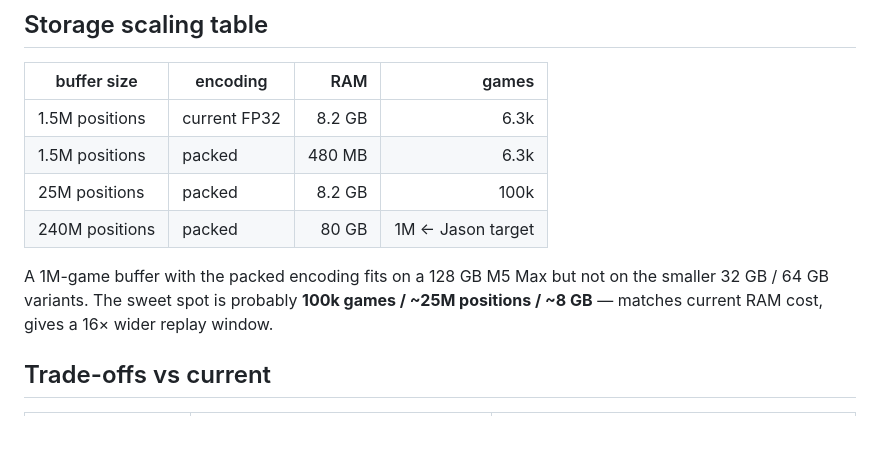
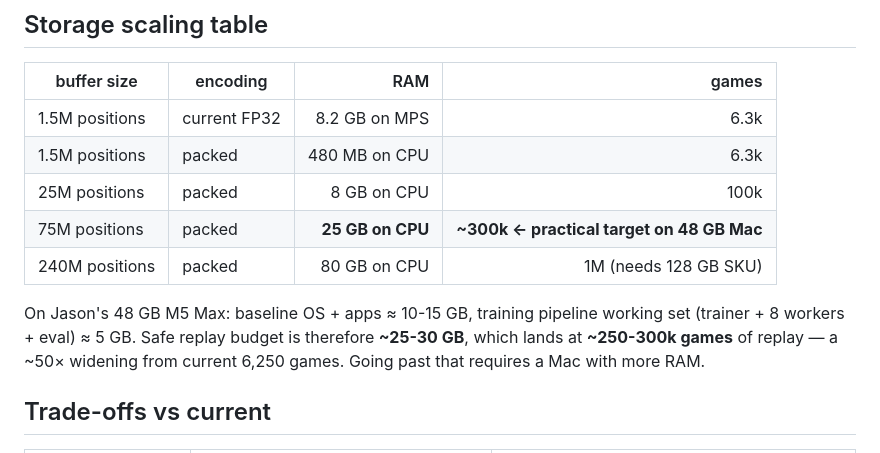
Before and after one commit to jasonyandell/gomoku, a Markdown page: wiki/topics/buffer-bit-packing.md, the part around the change. Rendered like a GitHub page; blank space fills up the shorter version.

Commit message:
wiki: buffer scaling sized for Jason's 48 GB M5 Max
Practical replay budget on a 48 GB box is ~25-30 GB after accounting
for OS baseline and the training pipeline working set (trainer + 8
workers + eval, ~5 GB total). At packed encoding that's ~250-300k
games of replay — a ~50x widening from current 6,250 games. 1M games
remains the headline number but requires a 128 GB SKU.

```diff
--- a/wiki/topics/buffer-bit-packing.md
+++ b/wiki/topics/buffer-bit-packing.md
@@ -131,15 +131,17 @@ in `gomoku/train.py`. Estimated ~250 LoC.
 
 | buffer size | encoding | RAM | games |
 |---|---|---:|---:|
-| 1.5M positions | current FP32 | 8.2 GB | 6.3k |
-| 1.5M positions | packed | 480 MB | 6.3k |
-| 25M positions | packed | 8.2 GB | 100k |
-| 240M positions | packed | 80 GB | 1M ← Jason target |
+| 1.5M positions | current FP32 | 8.2 GB on MPS | 6.3k |
+| 1.5M positions | packed | 480 MB on CPU | 6.3k |
+| 25M positions | packed | 8 GB on CPU | 100k |
+| 75M positions | packed | **25 GB on CPU** | **~300k ← practical target on 48 GB Mac** |
+| 240M positions | packed | 80 GB on CPU | 1M (needs 128 GB SKU) |
 
-A 1M-game buffer with the packed encoding fits on a 128 GB M5 Max but
-not on the smaller 32 GB / 64 GB variants. The sweet spot is probably
-**100k games / ~25M positions / ~8 GB** — matches current RAM cost,
-gives a 16× wider replay window.
+On Jason's 48 GB M5 Max: baseline OS + apps ≈ 10-15 GB, training
+pipeline working set (trainer + 8 workers + eval) ≈ 5 GB. Safe replay
+budget is therefore **~25-30 GB**, which lands at **~250-300k games**
+of replay — a ~50× widening from current 6,250 games. Going past that
+requires a Mac with more RAM.
 
 ## Trade-offs vs current
 
```
